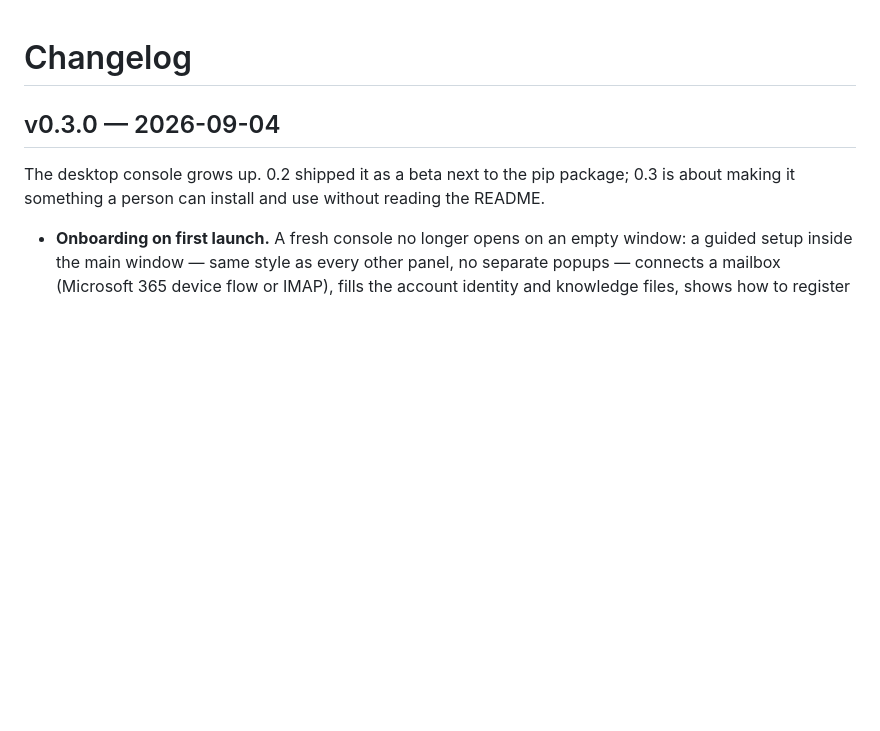
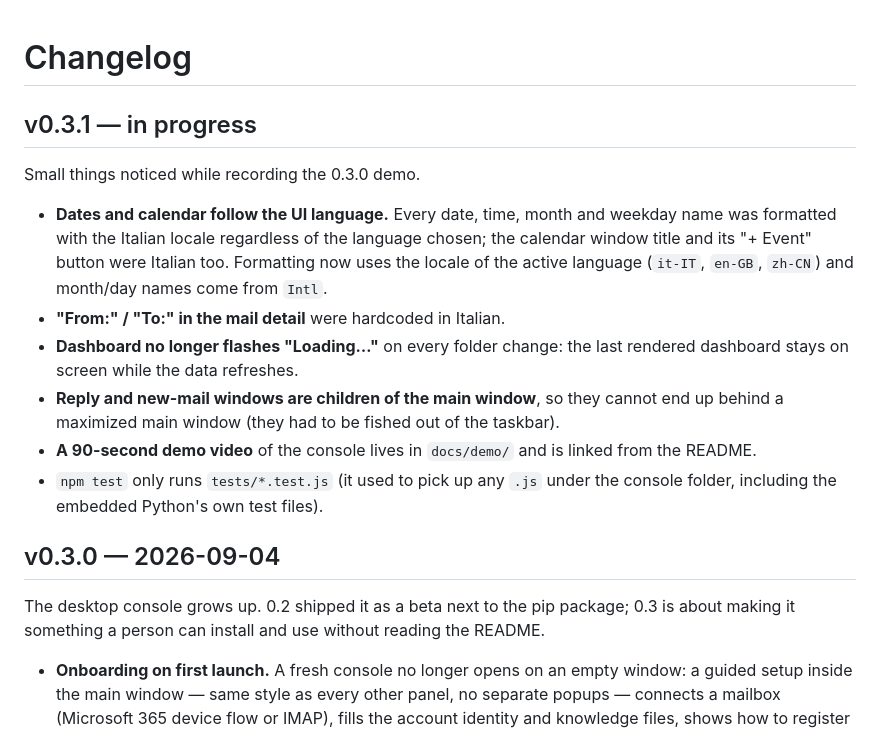
Before and after one commit to adecubed/gigamail, a Markdown page: CHANGELOG.md, the part around the change. Drawn GitHub-style; blank space fills up the shorter version.

```diff
--- a/CHANGELOG.md
+++ b/CHANGELOG.md
@@ -1,4 +1,24 @@
 # Changelog
+
+## v0.3.1 — in progress
+
+Small things noticed while recording the 0.3.0 demo.
+
+- **Dates and calendar follow the UI language.** Every date, time, month and
+  weekday name was formatted with the Italian locale regardless of the
+  language chosen; the calendar window title and its "+ Event" button were
+  Italian too. Formatting now uses the locale of the active language
+  (`it-IT`, `en-GB`, `zh-CN`) and month/day names come from `Intl`.
+- **"From:" / "To:" in the mail detail** were hardcoded in Italian.
+- **Dashboard no longer flashes "Loading…"** on every folder change: the
+  last rendered dashboard stays on screen while the data refreshes.
+- **Reply and new-mail windows are children of the main window**, so they
+  cannot end up behind a maximized main window (they had to be fished out
+  of the taskbar).
+- **A 90-second demo video** of the console lives in `docs/demo/` and is
+  linked from the README.
+- `npm test` only runs `tests/*.test.js` (it used to pick up any `.js`
+  under the console folder, including the embedded Python's own test files).
 
 ## v0.3.0 — 2026-09-04
 
```
Also changed, not shown: README.md (+12 -0 lines), docs/demo/poster.png (added), 9 other files.
